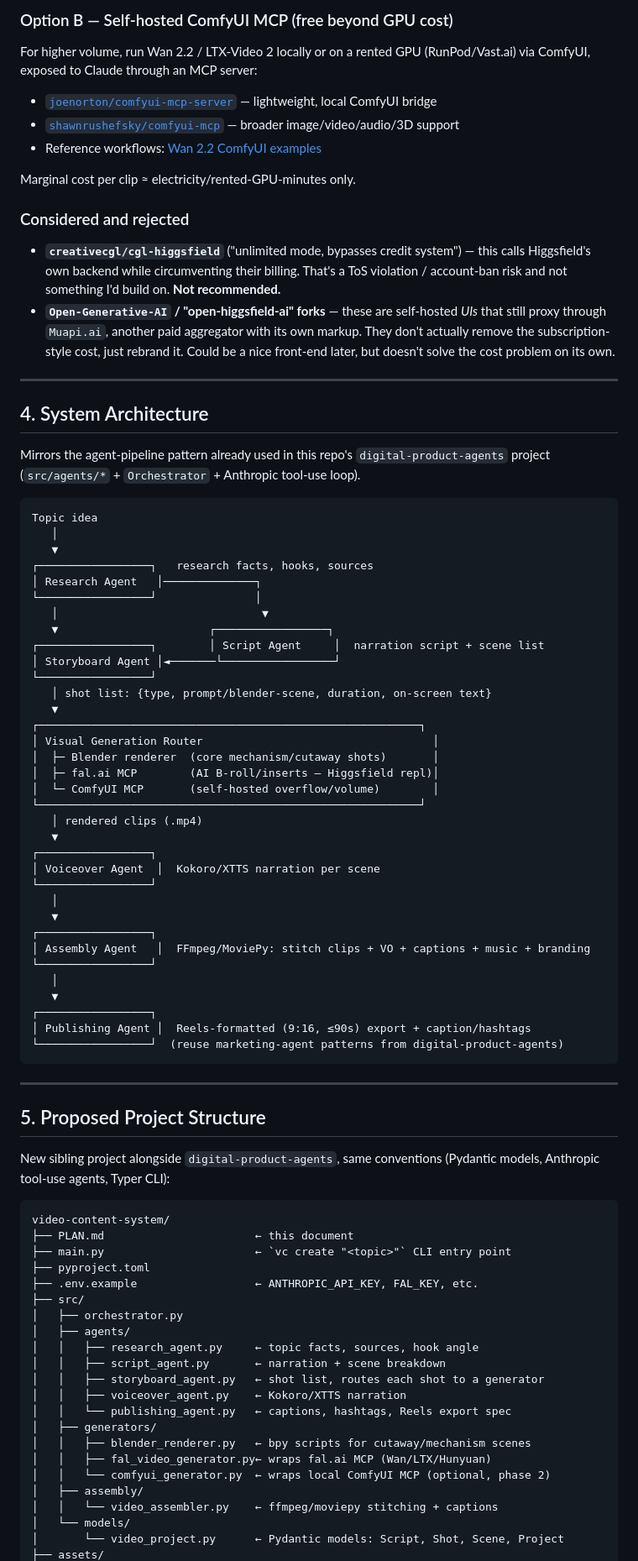
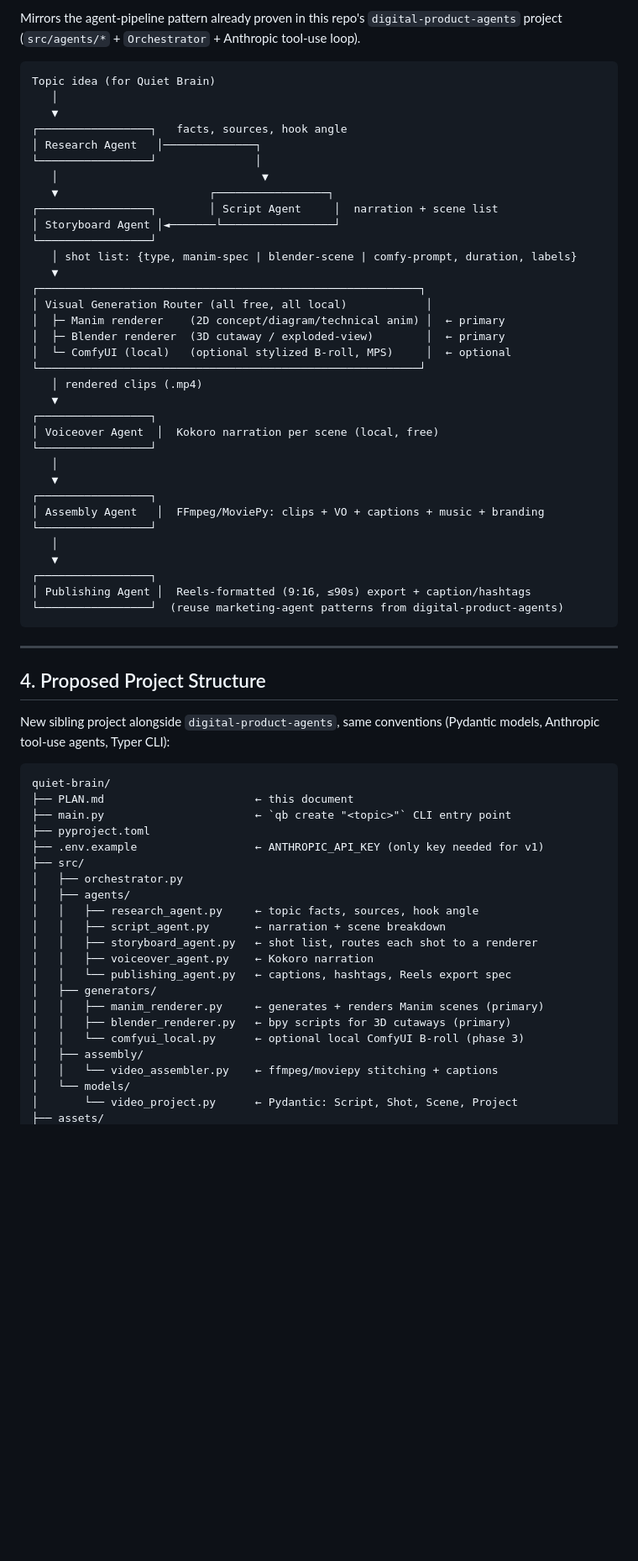
Before and after one commit to Chad-Newcombe/Chad-Newcombe, a Markdown page: video-content-system/PLAN.md, the part around one of its changes. Shown at 84% size. GitHub-like rendering; blank space fills up the shorter version.

````diff
--- a/video-content-system/PLAN.md
+++ b/video-content-system/PLAN.md
@@ -89,63 +72,36 @@ caps total monthly output via credits.
-### Option B — Self-hosted ComfyUI MCP (free beyond GPU cost)
-
-For higher volume, run Wan 2.2 / LTX-Video 2 locally or on a rented GPU
-(RunPod/Vast.ai) via ComfyUI, exposed to Claude through an MCP server:
-
-- [`joenorton/comfyui-mcp-server`](https://github.com/joenorton/comfyui-mcp-server) — lightweight, local ComfyUI bridge
-- [`shawnrushefsky/comfyui-mcp`](https://github.com/shawnrushefsky/comfyui-mcp) — broader image/video/audio/3D support
-- Reference workflows: [Wan 2.2 ComfyUI examples](https://comfyanonymous.github.io/ComfyUI_examples/wan22/)
-
-Marginal cost per clip ≈ electricity/rented-GPU-minutes only.
-
-### Considered and rejected
-
-- **`creativecgl/cgl-higgsfield`** ("unlimited mode, bypasses credit system") —
-  this calls Higgsfield's own backend while circumventing their billing. That's
-  a ToS violation / account-ban risk and not something I'd build on. **Not
-  recommended.**
-- **`Open-Generative-AI` / "open-higgsfield-ai" forks** — these are
-  self-hosted *UIs* that still proxy through `Muapi.ai`, another paid
-  aggregator with its own markup. They don't actually remove the
-  subscription-style cost, just rebrand it. Could be a nice front-end later,
-  but doesn't solve the cost problem on its own.
-
----
-
-## 4. System Architecture
-
-Mirrors the agent-pipeline pattern already used in this repo's
-`digital-product-agents` project (`src/agents/*` + `Orchestrator` +
-Anthropic tool-use loop).
+Mirrors the agent-pipeline pattern already proven in this repo's
+`digital-product-agents` project (`src/agents/*` + `Orchestrator` + Anthropic
+tool-use loop).
 
 ```
-Topic idea
+Topic idea (for Quiet Brain)
    │
    ▼
-┌─────────────────┐   research facts, hooks, sources
+┌─────────────────┐   facts, sources, hook angle
 │ Research Agent   │──────────────┐
 └─────────────────┘               │
    │                               ▼
    ▼                       ┌─────────────────┐
-┌─────────────────┐        │ Script Agent     │  narration script + scene list
+┌─────────────────┐        │ Script Agent     │  narration + scene list
 │ Storyboard Agent │◄───────└─────────────────┘
 └─────────────────┘
-   │ shot list: {type, prompt/blender-scene, duration, on-screen text}
+   │ shot list: {type, manim-spec | blender-scene | comfy-prompt, duration, labels}
    ▼
 ┌──────────────────────────────────────────────────────────┐
-│ Visual Generation Router                                   │
-│  ├─ Blender renderer  (core mechanism/cutaway shots)       │
-│  ├─ fal.ai MCP        (AI B-roll/inserts — Higgsfield repl)│
-│  └─ ComfyUI MCP       (self-hosted overflow/volume)        │
+│ Visual Generation Router (all free, all local)            │
+│  ├─ Manim renderer    (2D concept/diagram/technical anim) │  ← primary
+│  ├─ Blender renderer  (3D cutaway / exploded-view)        │  ← primary
+│  └─ ComfyUI (local)   (optional stylized B-roll, MPS)     │  ← optional
 └──────────────────────────────────────────────────────────┘
    │ rendered clips (.mp4)
    ▼
 ┌─────────────────┐
-│ Voiceover Agent  │  Kokoro/XTTS narration per scene
+│ Voiceover Agent  │  Kokoro narration per scene (local, free)
 └─────────────────┘
    │
    ▼
 ┌─────────────────┐
-│ Assembly Agent   │  FFmpeg/MoviePy: stitch clips + VO + captions + music + branding
+│ Assembly Agent   │  FFmpeg/MoviePy: clips + VO + captions + music + branding
 └─────────────────┘
    │
    ▼
@@ -156,31 +112,31 @@ Topic idea
 
 ---
 
-## 5. Proposed Project Structure
+## 4. Proposed Project Structure
 
 New sibling project alongside `digital-product-agents`, same conventions
 (Pydantic models, Anthropic tool-use agents, Typer CLI):
 
 ```
-video-content-system/
+quiet-brain/
 ├── PLAN.md                       ← this document
-├── main.py                       ← `vc create "<topic>"` CLI entry point
+├── main.py                       ← `qb create "<topic>"` CLI entry point
 ├── pyproject.toml
-├── .env.example                  ← ANTHROPIC_API_KEY, FAL_KEY, etc.
+├── .env.example                  ← ANTHROPIC_API_KEY (only key needed for v1)
 ├── src/
 │   ├── orchestrator.py
 │   ├── agents/
 │   │   ├── research_agent.py     ← topic facts, sources, hook angle
 │   │   ├── script_agent.py       ← narration + scene breakdown
-│   │   ├── storyboard_agent.py   ← shot list, routes each shot to a generator
-│   │   ├── voiceover_agent.py    ← Kokoro/XTTS narration
+│   │   ├── storyboard_agent.py   ← shot list, routes each shot to a renderer
+│   │   ├── voiceover_agent.py    ← Kokoro narration
 │   │   └── publishing_agent.py   ← captions, hashtags, Reels export spec
 │   ├── generators/
-│   │   ├── blender_renderer.py   ← bpy scripts for cutaway/mechanism scenes
-│   │   ├── fal_video_generator.py← wraps fal.ai MCP (Wan/LTX/Hunyuan)
-│   │   └── comfyui_generator.py  ← wraps local ComfyUI MCP (optional, phase 2)
+│   │   ├── manim_renderer.py     ← generates + renders Manim scenes (primary)
+│   │   ├── blender_renderer.py   ← bpy scripts for 3D cutaways (primary)
+│   │   └── comfyui_local.py      ← optional local ComfyUI B-roll (phase 3)
 │   ├── assembly/
 │   │   └── video_assembler.py    ← ffmpeg/moviepy stitching + captions
 │   └── models/
-│       └── video_project.py      ← Pydantic models: Script, Shot, Scene, Project
+│       └── video_project.py      ← Pydantic: Script, Shot, Scene, Project
 ├── assets/
````
Also changed, not shown: other parts of video-content-system/PLAN.md (+128 -123 lines).
